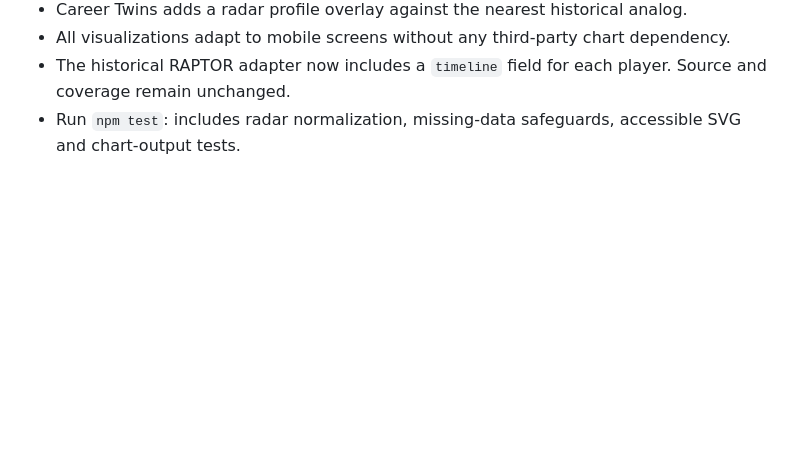
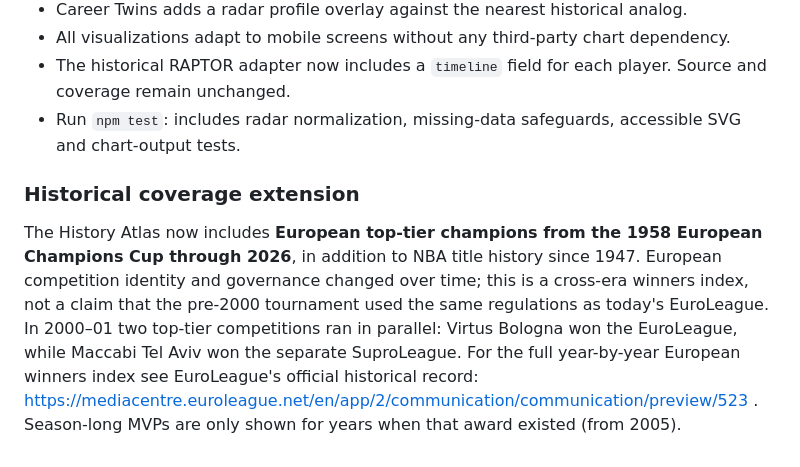
Before and after one commit to mariodinakus/sideline-sports, a Markdown page: courtside-iq/README.md, the part around the change. Drawn GitHub-style; blank space fills up the shorter version.

Commit message:
COURTSIDE IQ: extend European history and visual lab — README.md

```diff
--- a/courtside-iq/README.md
+++ b/courtside-iq/README.md
@@ -125,3 +125,7 @@ The home screen and navigation are now **English-only**. New editorial dashboard
 - All visualizations adapt to mobile screens without any third-party chart dependency.
 - The historical RAPTOR adapter now includes a `timeline` field for each player. Source and coverage remain unchanged.
 - Run `npm test`: includes radar normalization, missing-data safeguards, accessible SVG and chart-output tests.
+
+### Historical coverage extension
+
+The History Atlas now includes **European top-tier champions from the 1958 European Champions Cup through 2026**, in addition to NBA title history since 1947. European competition identity and governance changed over time; this is a cross-era winners index, not a claim that the pre-2000 tournament used the same regulations as today's EuroLeague. In 2000–01 two top-tier competitions ran in parallel: Virtus Bologna won the EuroLeague, while Maccabi Tel Aviv won the separate SuproLeague. For the full year-by-year European winners index see EuroLeague's official historical record: https://mediacentre.euroleague.net/en/app/2/communication/communication/preview/523 . Season-long MVPs are only shown for years when that award existed (from 2005).
```
